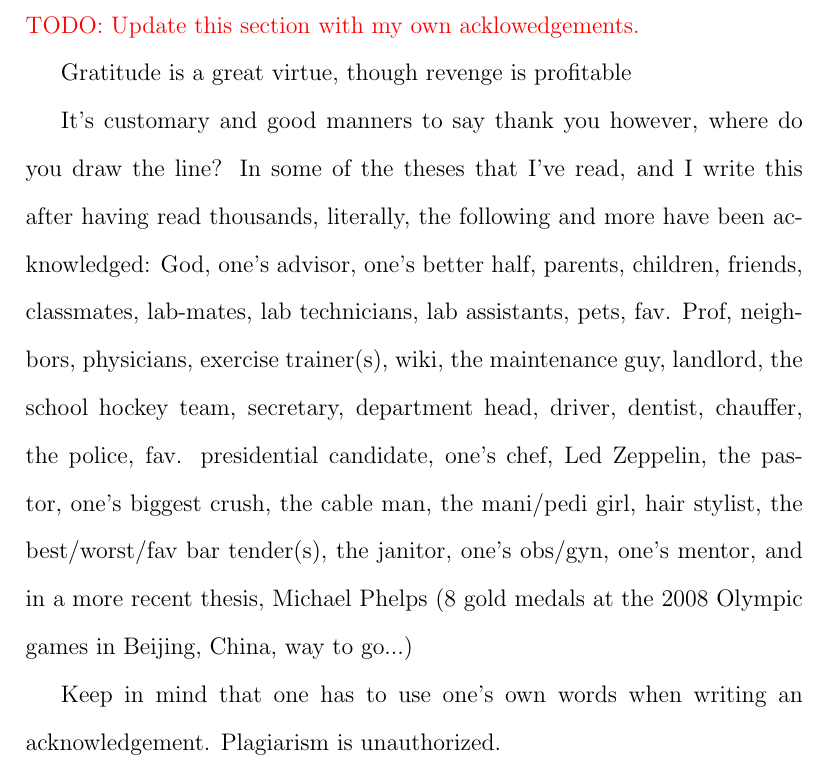
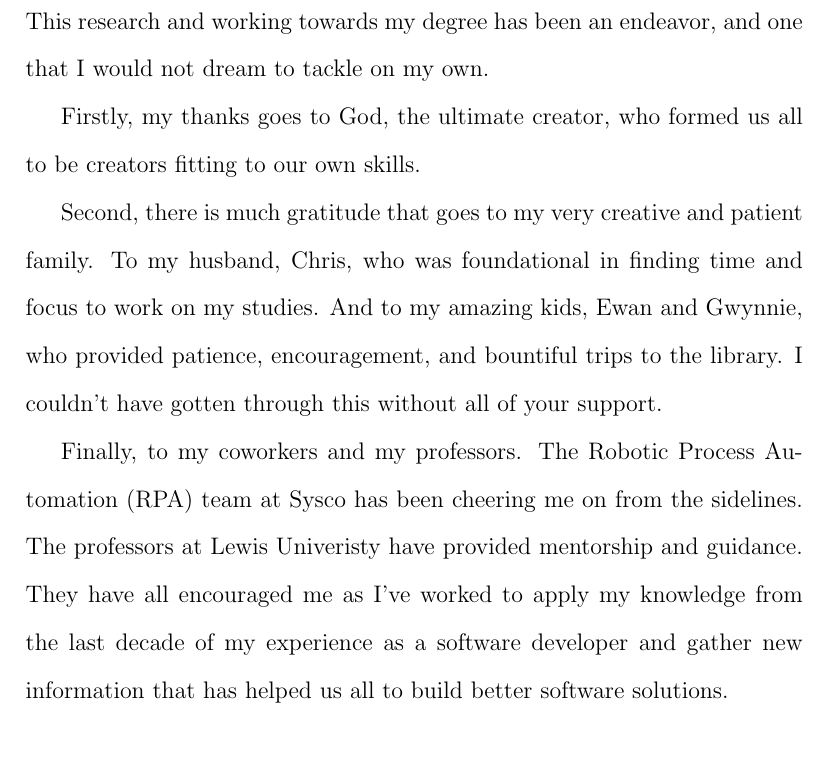
Before and after one commit to amajor/masters-thesis, a LaTeX thesis (masters_thesis.tex, which reads acknowledgements.tex): part of page 4 of 51, cut at the place of the change. Compiled offline with pdfLaTeX.

Commit message:
Add rough draft for acknowledgements

```diff
--- a/acknowledgements.tex
+++ b/acknowledgements.tex
@@ -1,10 +1,10 @@
 \addcontentsline{toc}{section}{Acknowledgements}
 \section*{Acknowledgements} \label{sectionAcknowledgements}
 
-\todo{TODO: Update this section with my own acklowedgements.}
+This research and working towards my degree has been an endeavor, and one that I would not dream to tackle on my own.
 
-Gratitude is a great virtue, though revenge is profitable
+Firstly, my thanks goes to God, the ultimate creator, who formed us all to be creators fitting to our own skills.
 
-It's customary and good manners to say thank you however, where do you draw the line? In some of the theses that I've read, and I write this after having read thousands, literally, the following and more have been acknowledged: God, one's advisor, one's better half, parents, children, friends, classmates, lab-mates, lab technicians, lab assistants, pets, fav. Prof, neighbors, physicians, exercise trainer(s), wiki, the maintenance guy, landlord, the school hockey team, secretary, department head, driver, dentist, chauffer, the police, fav. presidential candidate, one's chef, Led Zeppelin, the pastor, one's biggest crush, the cable man, the mani/pedi girl, hair stylist, the best/worst/fav bar tender(s), the janitor, one's obs/gyn, one's mentor, and in a more recent thesis, Michael Phelps (8 gold medals at the 2008 Olympic games in Beijing, China, way to go...)
+Second, there is much gratitude that goes to my very creative and patient family. To my husband, Chris, who was foundational in finding time and focus to work on my studies. And to my amazing kids, Ewan and Gwynnie, who provided patience, encouragement, and bountiful trips to the library. I couldn't have gotten through this without all of your support.
 
-Keep in mind that one has to use one's own words when writing an acknowledgement. Plagiarism is unauthorized.
+Finally, to my coworkers and my professors. The Robotic Process Automation (RPA) team at Sysco has been cheering me on from the sidelines. The professors at Lewis Univeristy have provided mentorship and guidance. They have all encouraged me as I've worked to apply my knowledge from the last decade of my experience as a software developer and gather new information that has helped us all to build better software solutions.
```
